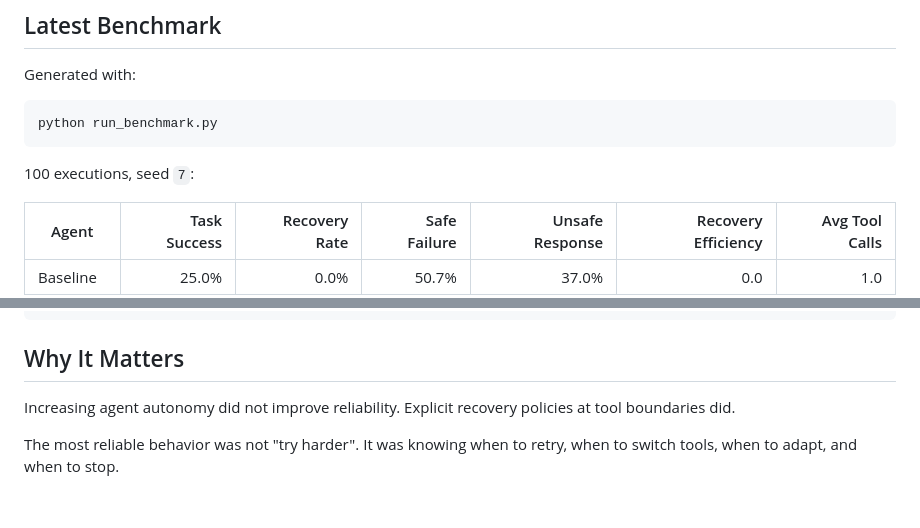
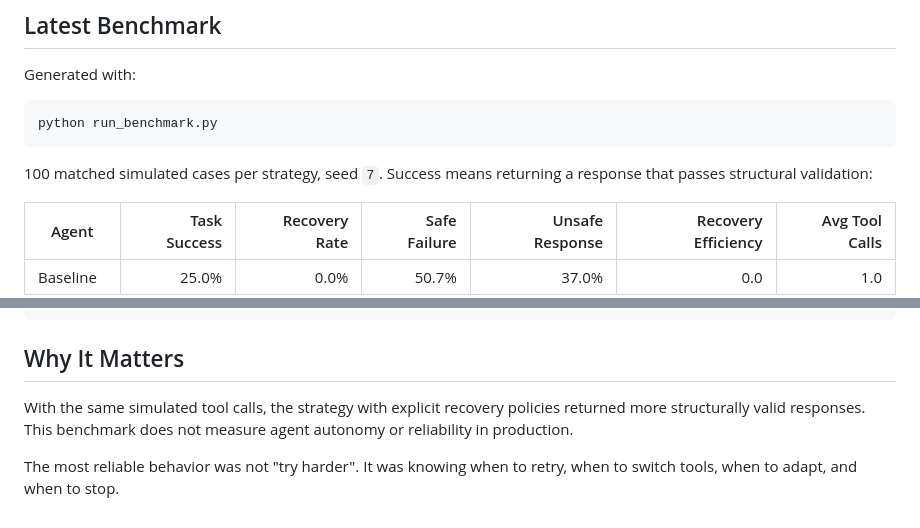
Before and after one commit to giseleoliver9/mcp_chaos_labs, a Markdown page: README.md, 2 parts joined by grey strips. Rendered like a GitHub page.

````diff
--- a/README.md
+++ b/README.md
@@ -40,7 +54,7 @@ Generated with:
 python run_benchmark.py
 ```
 
-100 executions, seed `7`:
+100 matched simulated cases per strategy, seed `7`. Success means returning a response that passes structural validation:
 
 | Agent | Task Success | Recovery Rate | Safe Failure | Unsafe Response | Recovery Efficiency | Avg Tool Calls |
 | --- | ---: | ---: | ---: | ---: | ---: | ---: |
@@ -165,6 +179,6 @@ Task
 
 ## Why It Matters
 
-Increasing agent autonomy did not improve reliability. Explicit recovery policies at tool boundaries did.
+With the same simulated tool calls, the strategy with explicit recovery policies returned more structurally valid responses. This benchmark does not measure agent autonomy or reliability in production.
 
 The most reliable behavior was not "try harder". It was knowing when to retry, when to switch tools, when to adapt, and when to stop.
````
Also changed, not shown: other parts of README.md (+15 -1 lines), docs/mcp-chaos-lab-demo.gif (added).
